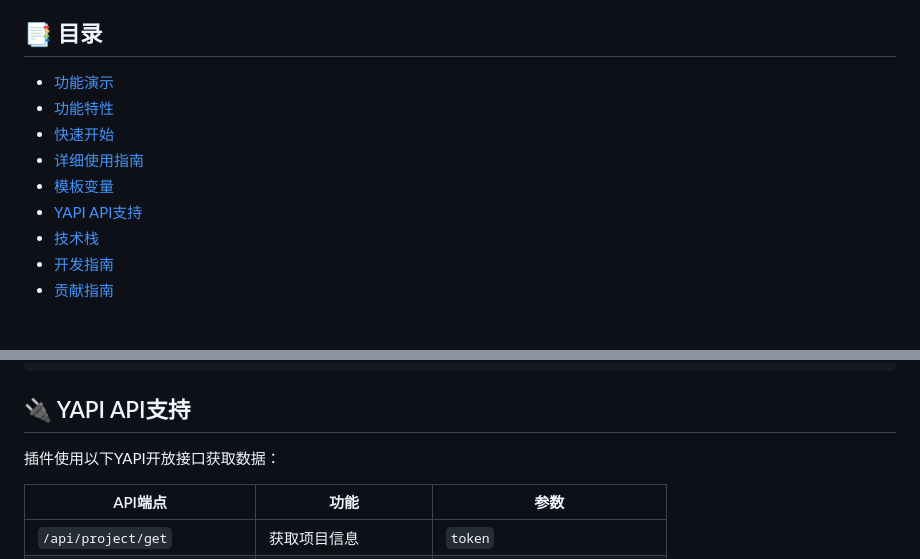
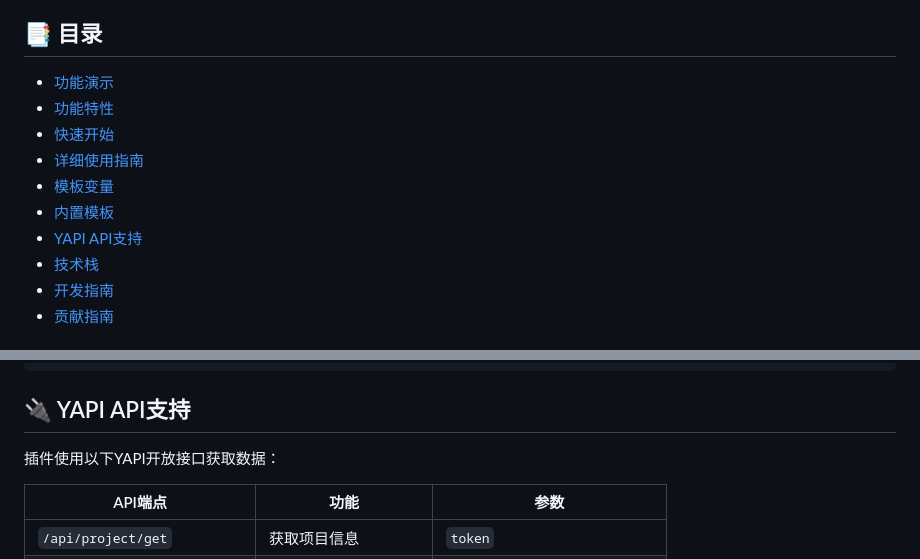
Before and after one commit to zhoujiandev/yapi2ts, a Markdown page: README.md, 2 parts joined by grey strips. Rendered like a GitHub page.

Commit message:
docs: update readme

````diff
--- a/README.md
+++ b/README.md
@@ -12,13 +12,14 @@
 
 ## 📑 目录
 
-- [功能演示](#-功能演示)
-- [功能特性](#-功能特性)
-- [快速开始](#-快速开始)
-- [详细使用指南](#-详细使用指南)
-- [模板变量](#-模板变量)
-- [YAPI API支持](#-yapi-api支持)
-- [技术栈](#-技术栈)
-- [开发指南](#-开发指南)
-- [贡献指南](#-贡献指南)
+- [功能演示](#features-demo)
+- [功能特性](#features)
+- [快速开始](#quick-start)
+- [详细使用指南](#usage-guide)
+- [模板变量](#template-variables)
+- [内置模板](#built-in-templates)
+- [YAPI API支持](#yapi-api-support)
+- [技术栈](#tech-stack)
+- [开发指南](#development-guide)
+- [贡献指南](#contributing)
 
@@ -601,7 +602,7 @@ export const createOrder = (
 };
 ```
 
-## 🔌 YAPI API支持
+## <a id="yapi-api-support"></a>🔌 YAPI API支持
 
 插件使用以下YAPI开放接口获取数据：
 
````
Also changed, not shown: other parts of README.md (+9 -9 lines).
